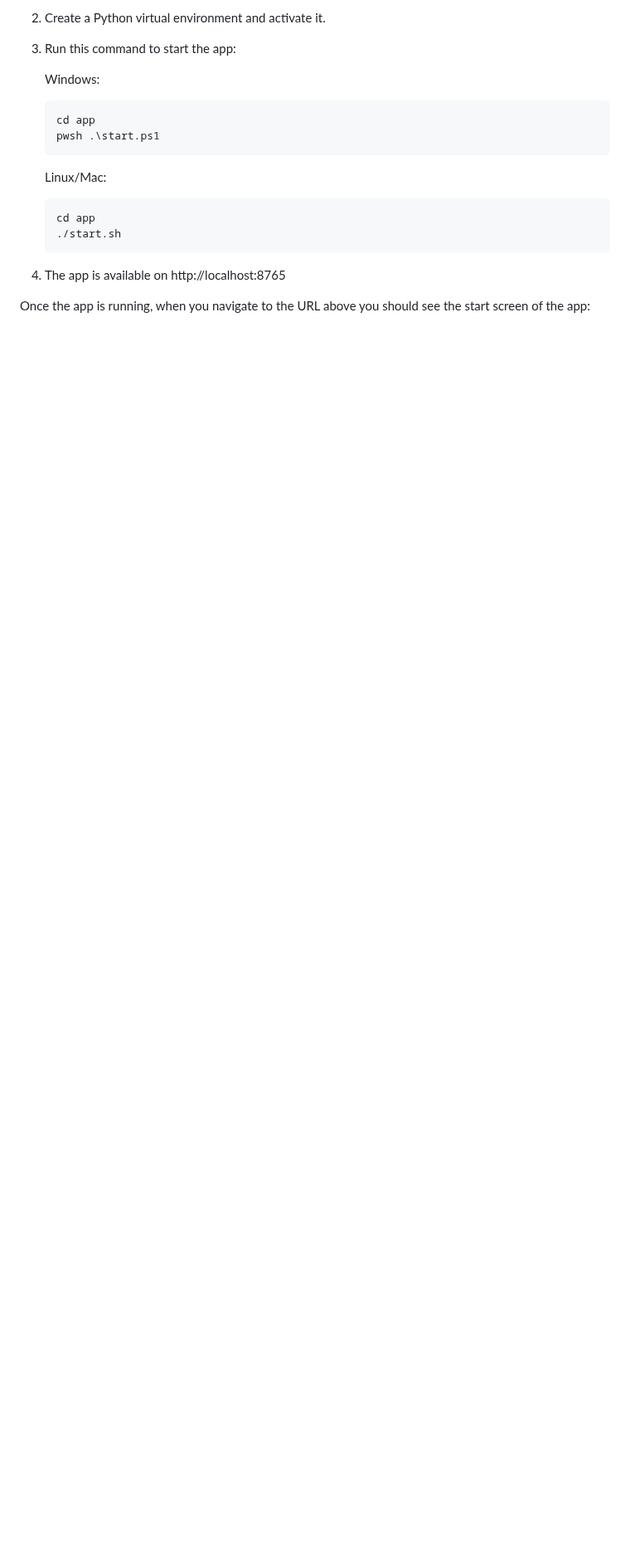
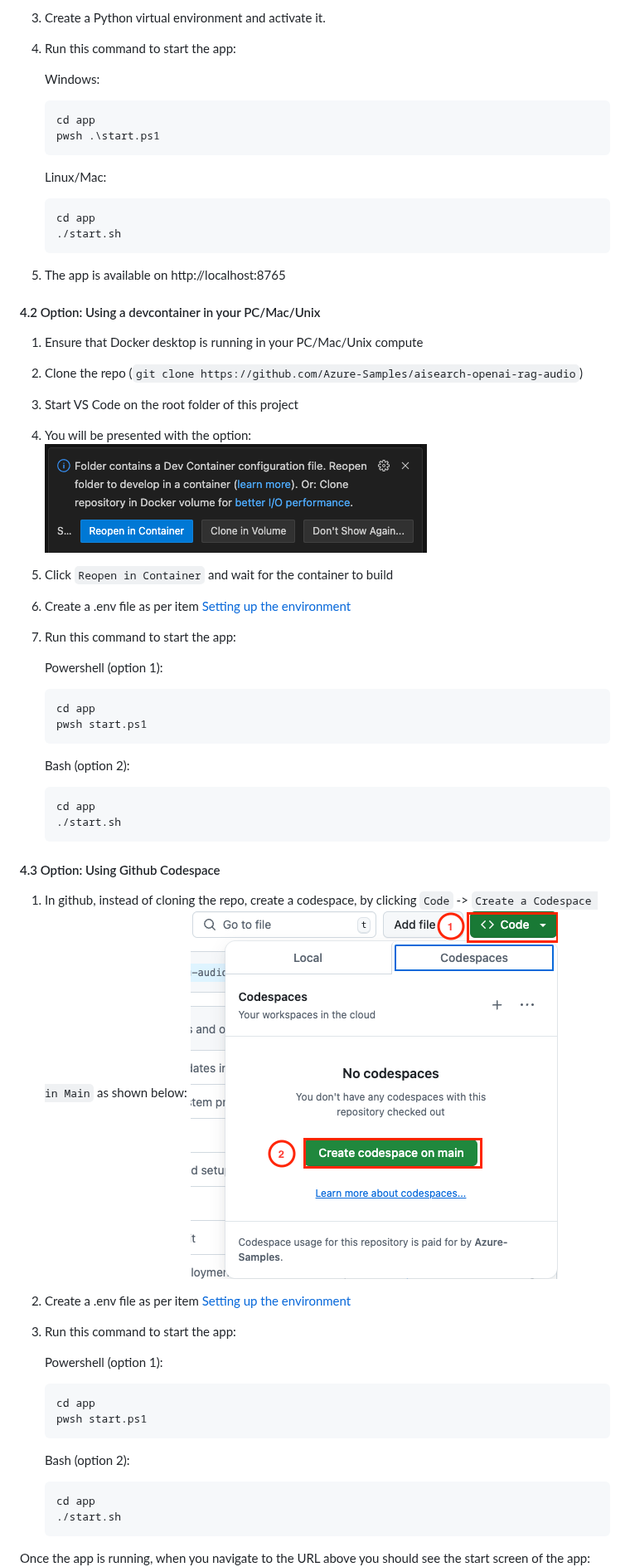
Before and after one commit to Azure-Samples/aisearch-openai-rag-audio, a Markdown page: README.md, the part around one of its changes. Shown at 83% size. Rendered like a GitHub page; pictures changed too: docs/codespace.png (added), docs/reopenincontainer.png (added); blank space fills up the shorter version.

Commit message:
update readme to include devcontainer/codespace

````diff
--- a/README.md
+++ b/README.md
@@ -71,6 +80,51 @@ The app needs to know which service endpoints to use for the Azure OpenAI and Az
 
 1. The app is available on http://localhost:8765
 
+#### 4.2 Option: Using a devcontainer in your PC/Mac/Unix
+
+1. Ensure that Docker desktop is running in your PC/Mac/Unix compute
+1. Clone the repo (`git clone https://github.com/Azure-Samples/aisearch-openai-rag-audio`)
+1. Start VS Code on the root folder of this project
+1. You will be presented with the option: ![Reopen in Container](./docs/reopenincontainer.png)
+1. Click `Reopen in Container` and wait for the container to build
+1. Create a .env file as per item [Setting up the environment](#3-setting-up-the-environment)
+1. Run this command to start the app:
+
+   Powershell (option 1):
+
+   ```pwsh
+   cd app
+   pwsh start.ps1
+   ```
+
+   Bash (option 2):
+
+   ```bash
+   cd app
+   ./start.sh
+   ```
+
+#### 4.3 Option: Using Github Codespace
+
+1. In github, instead of cloning the repo, create a codespace, by clicking `Code` -> `Create a Codespace in Main` as shown below:
+![Create a codesapce](./docs/codespace.png)
+1. Create a .env file as per item [Setting up the environment](#3-setting-up-the-environment)
+1. Run this command to start the app:
+
+   Powershell (option 1):
+
+   ```pwsh
+   cd app
+   pwsh start.ps1
+   ```
+
+   Bash (option 2):
+
+   ```bash
+   cd app
+   ./start.sh
+   ```
+
 Once the app is running, when you navigate to the URL above you should see the start screen of the app:
 ![app screenshot](docs/talktoyourdataapp.png)
 
````
Also changed, not shown: other parts of README.md (+9 -0 lines).
